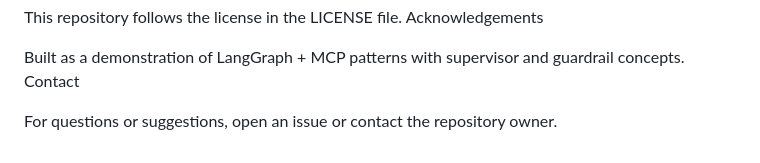
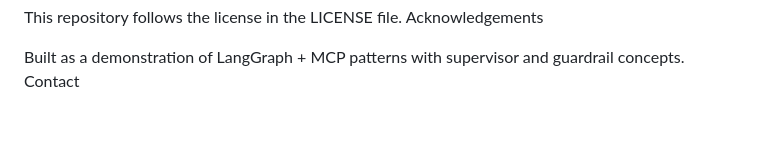
Before and after one commit to raviprajapati0/project-x, a Markdown page: README.md, the part around the change. Rendered like a GitHub page; blank space fills up the shorter version.

```diff
--- a/README.md
+++ b/README.md
@@ -68,5 +68,3 @@ Acknowledgements
 
 Built as a demonstration of LangGraph + MCP patterns with supervisor and guardrail concepts.
 Contact
-
-For questions or suggestions, open an issue or contact the repository owner.
```
